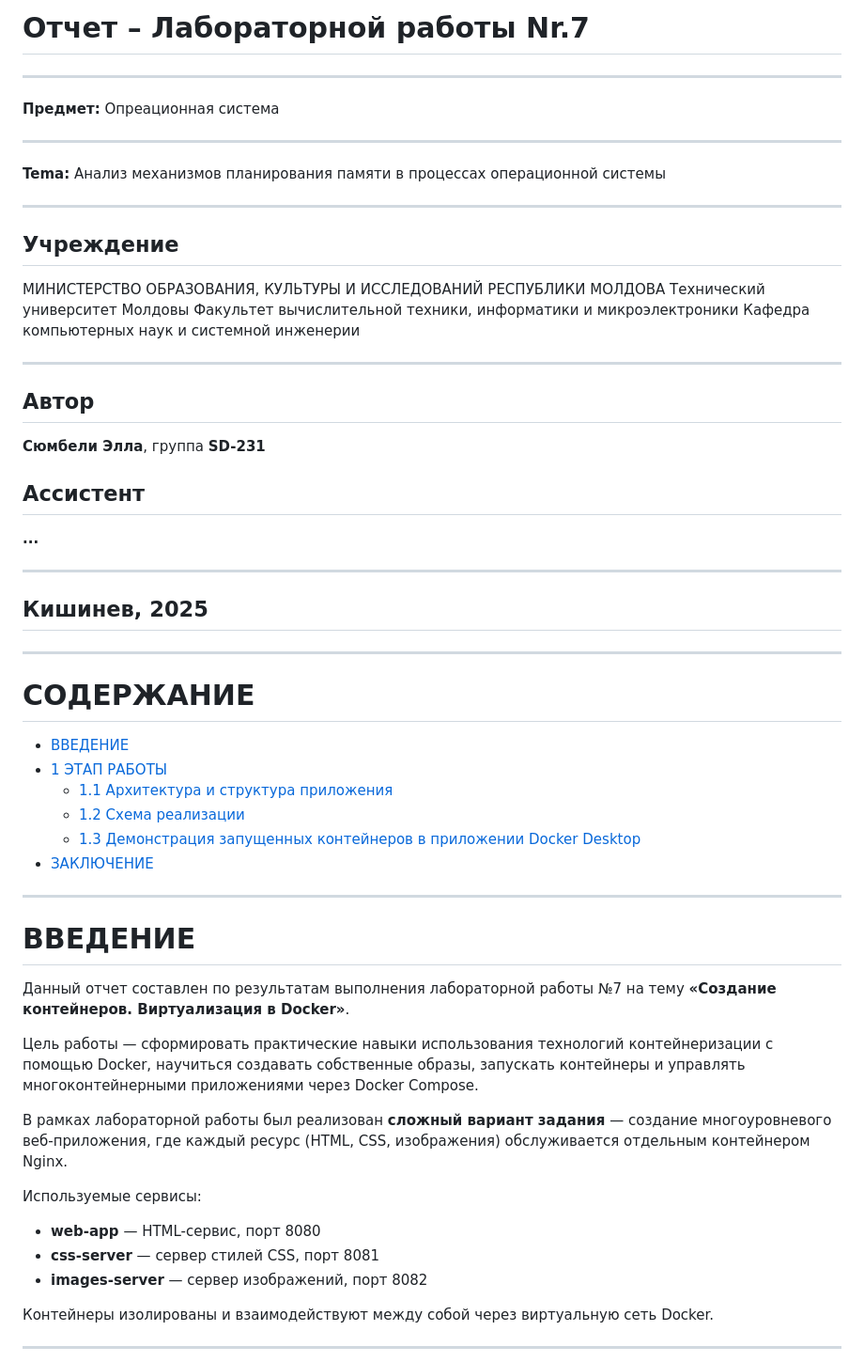
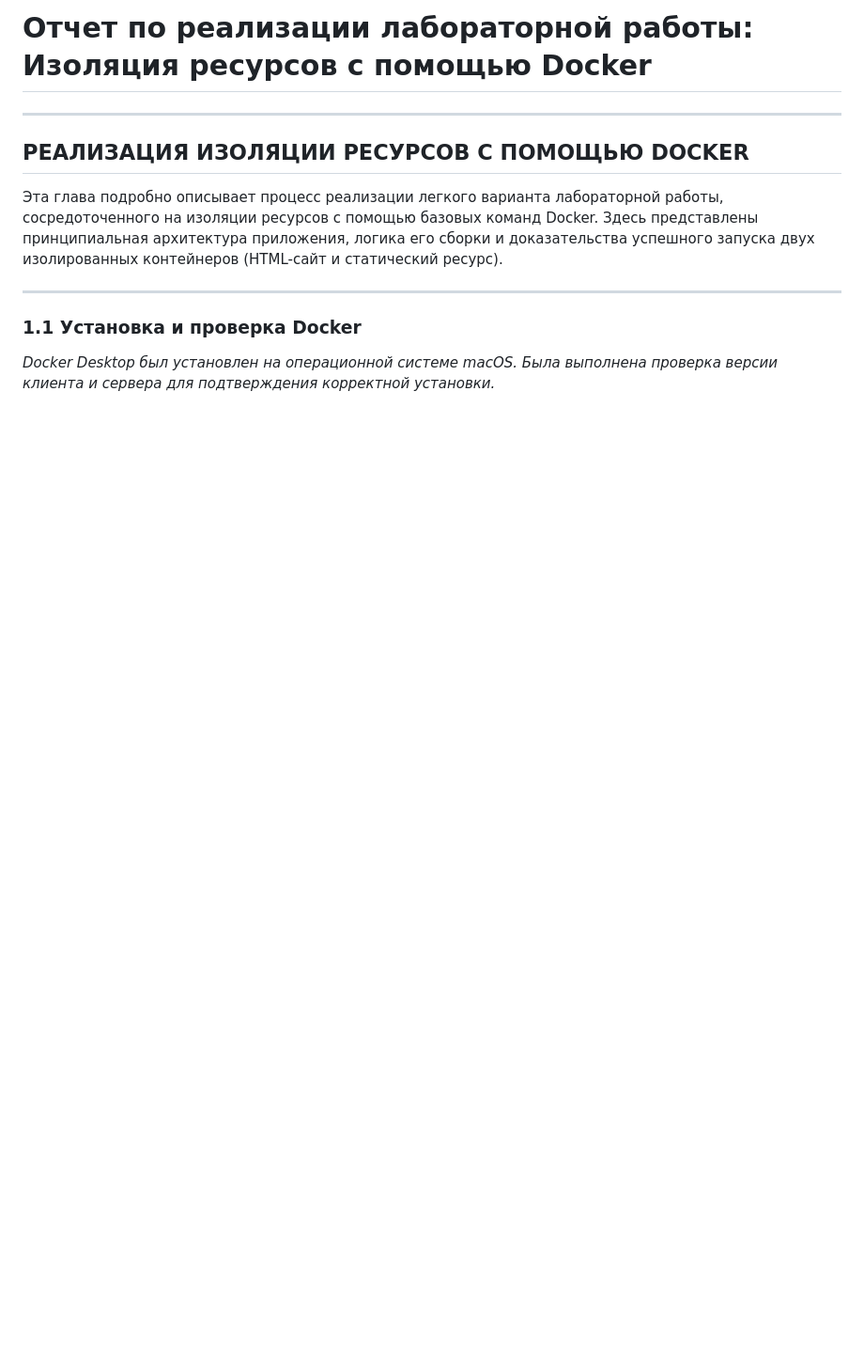
Before and after one commit to siumbeliela/lab_7_docker-multicontainer, a Markdown page: README.md, the part around one of its changes. Shown at 94% size. GitHub-like rendering; blank space fills up the shorter version.

```diff
--- a/README.md
+++ b/README.md
@@ -1,61 +1,14 @@
-# Отчет – Лабораторной работы Nr.7
----
-
-**Предмет:** Опреационная система
+# Отчет по реализации лабораторной работы: Изоляция ресурсов с помощью Docker
 
 ---
 
-**Tema:** Анализ механизмов планирования памяти в процессах операционной системы
+## РЕАЛИЗАЦИЯ ИЗОЛЯЦИИ РЕСУРСОВ С ПОМОЩЬЮ DOCKER
+
+Эта глава подробно описывает процесс реализации легкого варианта лабораторной работы, сосредоточенного на изоляции ресурсов с помощью базовых команд Docker. Здесь представлены принципиальная архитектура приложения, логика его сборки и доказательства успешного запуска двух изолированных контейнеров (HTML-сайт и статический ресурс).
 
 ---
 
-## Учреждение
+### 1.1 Установка и проверка Docker
 
-МИНИСТЕРСТВО ОБРАЗОВАНИЯ, КУЛЬТУРЫ И ИССЛЕДОВАНИЙ РЕСПУБЛИКИ МОЛДОВА
-Технический университет Молдовы
-Факультет вычислительной техники, информатики и микроэлектроники
-Кафедра компьютерных наук и системной инженерии
+*Docker Desktop был установлен на операционной системе macOS. Была выполнена проверка версии клиента и сервера для подтверждения корректной установки.*
 
----
-
-## Автор
-**Сюмбели Элла**, группа **SD-231**
-
-## Ассистент
-**...**
-
----
-
-## Кишинев, 2025
-
----
-
-# СОДЕРЖАНИЕ
-
-- [ВВЕДЕНИЕ](#введение)
-- [1 ЭТАП РАБОТЫ](#1-этап-работы)
-  - [1.1 Архитектура и структура приложения](#11-архитектура-и-структура-приложения)
-  - [1.2 Схема реализации](#12-схема-реализации)
-  - [1.3 Демонстрация запущенных контейнеров в приложении Docker Desktop](#13-демонстрация-запущенных-контейнеров-в-приложении-docker-desktop)
-- [ЗАКЛЮЧЕНИЕ](#заключение)
-
----
-
-# ВВЕДЕНИЕ
-
-Данный отчет составлен по результатам выполнения лабораторной работы №7 на тему **«Создание контейнеров. Виртуализация в Docker»**.
-
-Цель работы — сформировать практические навыки использования технологий контейнеризации с помощью Docker, научиться создавать собственные образы, запускать контейнеры и управлять многоконтейнерными приложениями через Docker Compose.
-
-В рамках лабораторной работы был реализован **сложный вариант задания** — создание многоуровневого веб-приложения, где каждый ресурс (HTML, CSS, изображения) обслуживается отдельным контейнером Nginx.
-
-Используемые сервисы:
-
-- **web-app** — HTML-сервис, порт 8080
-- **css-server** — сервер стилей CSS, порт 8081
-- **images-server** — сервер изображений, порт 8082
-
-Контейнеры изолированы и взаимодействуют между собой через виртуальную сеть Docker.
-
----
-
```
Also changed, not shown: other parts of README.md (+105 -129 lines).
